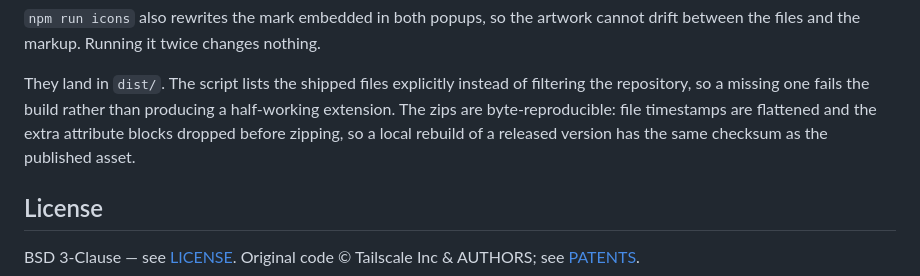
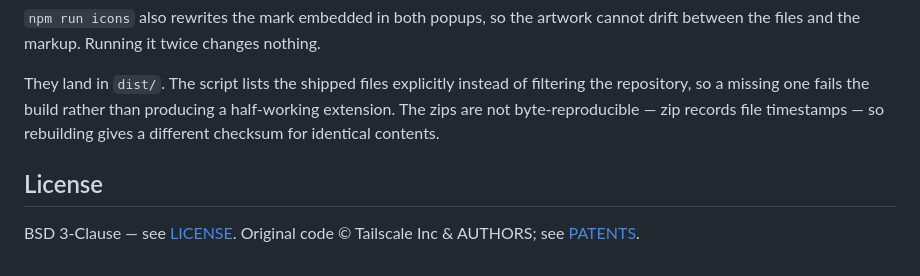
Before and after one commit to iazat/ts-browser-ext, a Markdown page: README.md, the part around the change. Drawn GitHub-style.

Commit message:
Take back the claim that the zips are reproducible
I checked it by building twice on this machine and comparing checksums, which
is the one check that cannot see the actual defect. `zip -r` adds entries in
readdir order — a property of the filesystem, not of the contents — so two
builds on one machine walk the staging tree the same way and agree, while a
build on another machine produces the same files in a different order and
every checksum differs. That is what happened to the v1.2.2 asset.

The packaging fix for it sits unmerged in claude/check-updates-o5sn6u
(c47d6b6: sorted entry list, plus a guard that fails the build if the order
comes back). The README sentence becomes true when that lands, and belongs
with it rather than ahead of it.

Co-Authored-By: Claude Opus 5 <noreply@anthropic.com>
Claude-Session: https://claude.ai/code/session_01WKYbYq1Fi8n4mRpwyA6kaV

```diff
--- a/README.md
+++ b/README.md
@@ -233,10 +233,9 @@ nothing.
 
 They land in `dist/`. The script lists the shipped files explicitly instead of
 filtering the repository, so a missing one fails the build rather than
-producing a half-working extension. The zips are byte-reproducible: file
-timestamps are flattened and the extra attribute blocks dropped before zipping,
-so a local rebuild of a released version has the same checksum as the published
-asset.
+producing a half-working extension. The zips are not byte-reproducible — zip
+records file timestamps — so rebuilding gives a different checksum for
+identical contents.
 
 ## License
 
```
